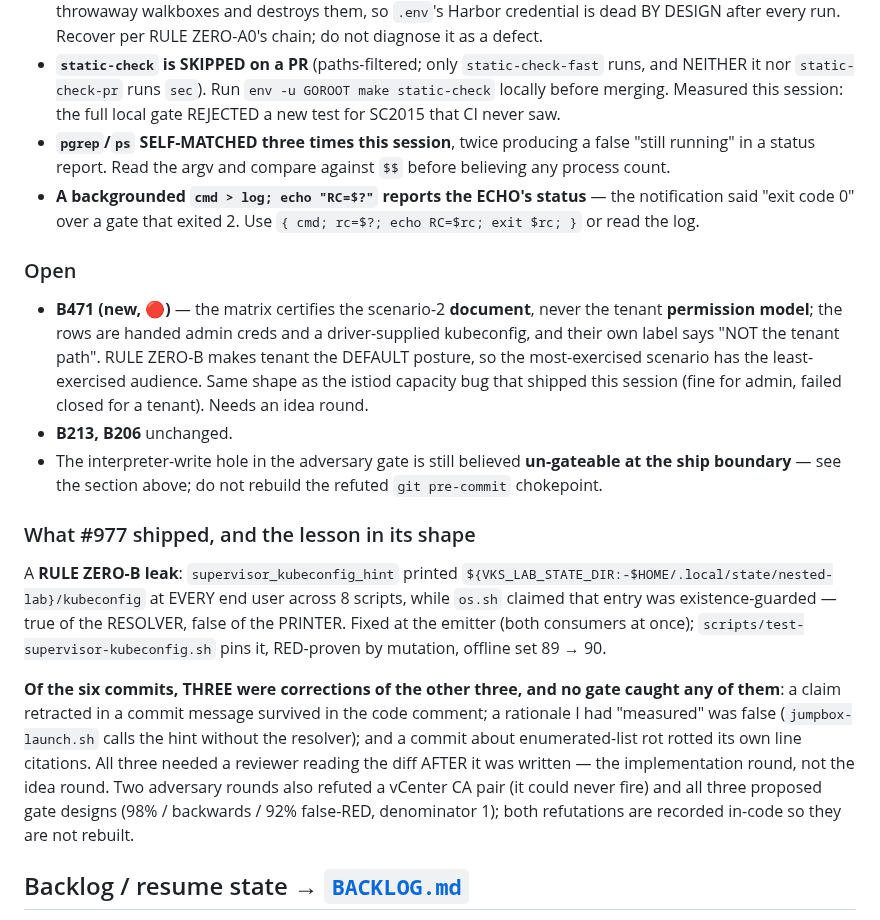
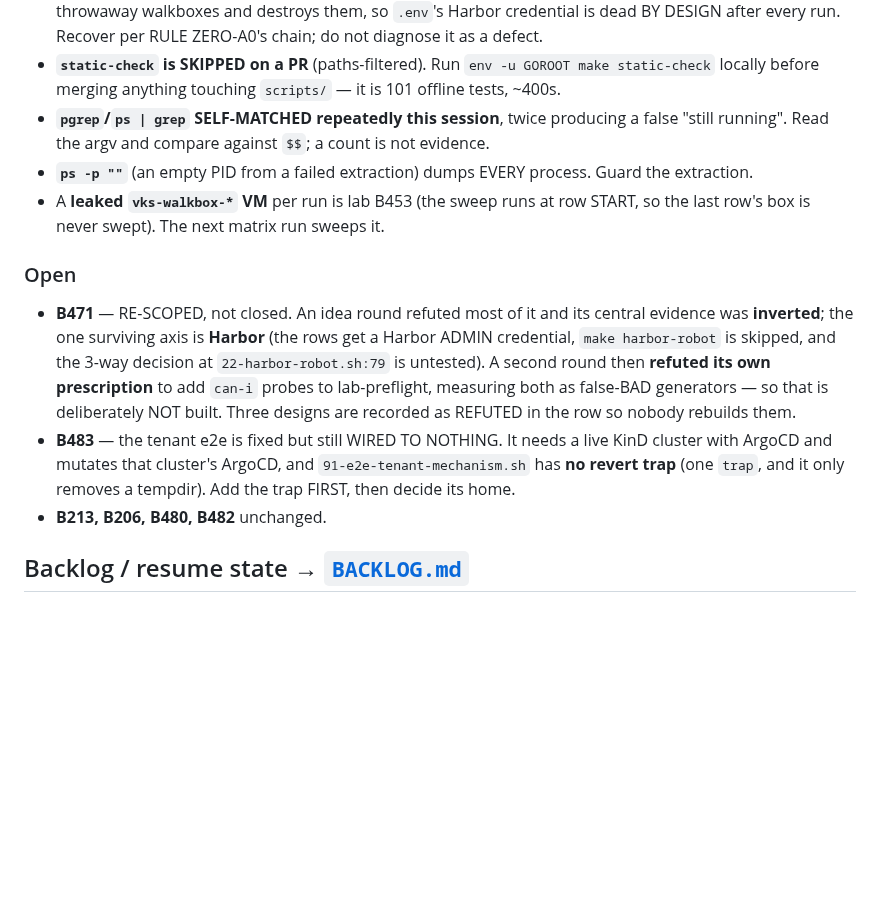
Before and after one commit to AndriyKalashnykov/vks-airgap-cicd, a Markdown page: CLAUDE.md, the part around one of its changes. GitHub-like rendering; blank space fills up the shorter version.

```diff
--- a/CLAUDE.md
+++ b/CLAUDE.md
@@ -905,39 +947,25 @@ it shows up as a red. Evidence in `~/walk-evidence/run-20260824T143354Z-3174779/
   from throwaway walkboxes and destroys them, so `.env`'s Harbor credential is dead BY DESIGN after
   every run. Recover per RULE ZERO-A0's chain; do not diagnose it as a defect.
-- **`static-check` is SKIPPED on a PR** (paths-filtered; only `static-check-fast` runs, and NEITHER
-  it nor `static-check-pr` runs `sec`). Run `env -u GOROOT make static-check` locally before merging.
-  Measured this session: the full local gate REJECTED a new test for SC2015 that CI never saw.
-- **`pgrep`/`ps` SELF-MATCHED three times this session**, twice producing a false "still running" in a
-  status report. Read the argv and compare against `$$` before believing any process count.
-- **A backgrounded `cmd > log; echo "RC=$?"` reports the ECHO's status** — the notification said
-  "exit code 0" over a gate that exited 2. Use `{ cmd; rc=$?; echo RC=$rc; exit $rc; }` or read the log.
+- **`static-check` is SKIPPED on a PR** (paths-filtered). Run `env -u GOROOT make static-check`
+  locally before merging anything touching `scripts/` — it is 101 offline tests, ~400s.
+- **`pgrep`/`ps | grep` SELF-MATCHED repeatedly this session**, twice producing a false "still
+  running". Read the argv and compare against `$$`; a count is not evidence.
+- **`ps -p ""`** (an empty PID from a failed extraction) dumps EVERY process. Guard the extraction.
+- A **leaked `vks-walkbox-*` VM** per run is lab B453 (the sweep runs at row START, so the last row's
+  box is never swept). The next matrix run sweeps it.
 
 ### Open
 
-- **B471 (new, 🔴)** — the matrix certifies the scenario-2 **document**, never the tenant
-  **permission model**; the rows are handed admin creds and a driver-supplied kubeconfig, and their
-  own label says "NOT the tenant path". RULE ZERO-B makes tenant the DEFAULT posture, so the
-  most-exercised scenario has the least-exercised audience. Same shape as the istiod capacity bug
-  that shipped this session (fine for admin, failed closed for a tenant). Needs an idea round.
-- **B213, B206** unchanged.
-- The interpreter-write hole in the adversary gate is still believed **un-gateable at the ship
-  boundary** — see the section above; do not rebuild the refuted `git pre-commit` chokepoint.
-
-### What #977 shipped, and the lesson in its shape
-
-A **RULE ZERO-B leak**: `supervisor_kubeconfig_hint` printed
-`${VKS_LAB_STATE_DIR:-$HOME/.local/state/nested-lab}/kubeconfig` at EVERY end user across 8 scripts,
-while `os.sh` claimed that entry was existence-guarded — true of the RESOLVER, false of the PRINTER.
-Fixed at the emitter (both consumers at once); `scripts/test-supervisor-kubeconfig.sh` pins it,
-RED-proven by mutation, offline set 89 → 90.
-
-**Of the six commits, THREE were corrections of the other three, and no gate caught any of them**: a
-claim retracted in a commit message survived in the code comment; a rationale I had "measured" was
-false (`jumpbox-launch.sh` calls the hint without the resolver); and a commit about enumerated-list
-rot rotted its own line citations. All three needed a reviewer reading the diff AFTER it was written
-— the implementation round, not the idea round. Two adversary rounds also refuted a vCenter CA pair
-(it could never fire) and all three proposed gate designs (98% / backwards / 92% false-RED,
-denominator 1); both refutations are recorded in-code so they are not rebuilt.
+- **B471** — RE-SCOPED, not closed. An idea round refuted most of it and its central evidence was
+  **inverted**; the one surviving axis is **Harbor** (the rows get a Harbor ADMIN credential,
+  `make harbor-robot` is skipped, and the 3-way decision at `22-harbor-robot.sh:79` is untested).
+  A second round then **refuted its own prescription** to add `can-i` probes to lab-preflight,
+  measuring both as false-BAD generators — so that is deliberately NOT built. Three designs are
+  recorded as REFUTED in the row so nobody rebuilds them.
+- **B483** — the tenant e2e is fixed but still WIRED TO NOTHING. It needs a live KinD cluster with
+  ArgoCD and mutates that cluster's ArgoCD, and `91-e2e-tenant-mechanism.sh` has **no revert trap**
+  (one `trap`, and it only removes a tempdir). Add the trap FIRST, then decide its home.
+- **B213, B206, B480, B482** unchanged.
 
 ## Backlog / resume state → [`BACKLOG.md`](BACKLOG.md)
 
```
Also changed, not shown: other parts of CLAUDE.md (+59 -17 lines).
